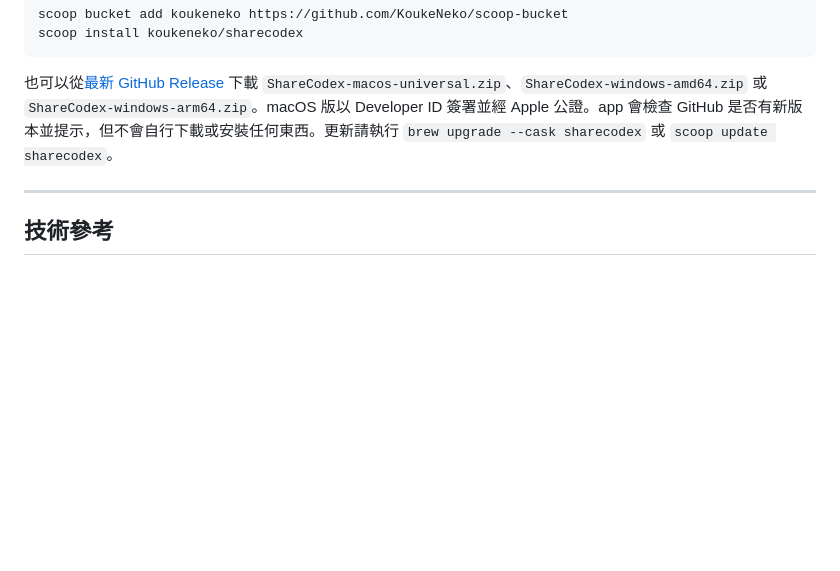
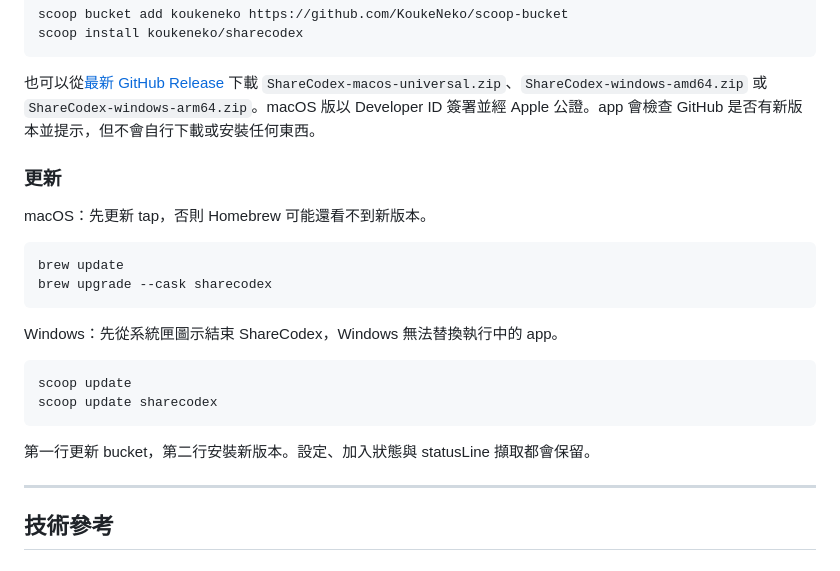
Before and after one commit to KoukeNeko/ShareCodex, a Markdown page: README.zh-TW.md, the part around the change. GitHub-like rendering; blank space fills up the shorter version.

````diff
--- a/README.zh-TW.md
+++ b/README.zh-TW.md
@@ -152,8 +152,25 @@ scoop install koukeneko/sharecodex
 
 也可以從[最新 GitHub Release](https://github.com/KoukeNeko/ShareCodex/releases/latest) 下載
 `ShareCodex-macos-universal.zip`、`ShareCodex-windows-amd64.zip` 或 `ShareCodex-windows-arm64.zip`。macOS 版以 Developer ID 簽署並經
-Apple 公證。app 會檢查 GitHub 是否有新版本並提示，但不會自行下載或安裝任何東西。更新請執行
-`brew upgrade --cask sharecodex` 或 `scoop update sharecodex`。
+Apple 公證。app 會檢查 GitHub 是否有新版本並提示，但不會自行下載或安裝任何東西。
+
+### 更新
+
+macOS：先更新 tap，否則 Homebrew 可能還看不到新版本。
+
+```bash
+brew update
+brew upgrade --cask sharecodex
+```
+
+Windows：先從系統匣圖示結束 ShareCodex，Windows 無法替換執行中的 app。
+
+```powershell
+scoop update
+scoop update sharecodex
+```
+
+第一行更新 bucket，第二行安裝新版本。設定、加入狀態與 statusLine 擷取都會保留。
 
 ---
 
````
Also changed, not shown: README.md (+20 -2 lines).
